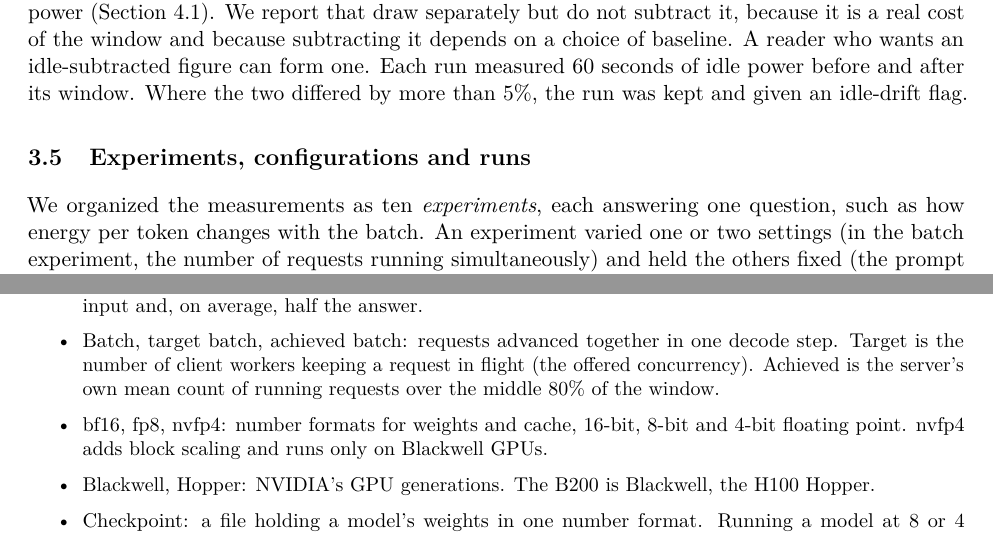
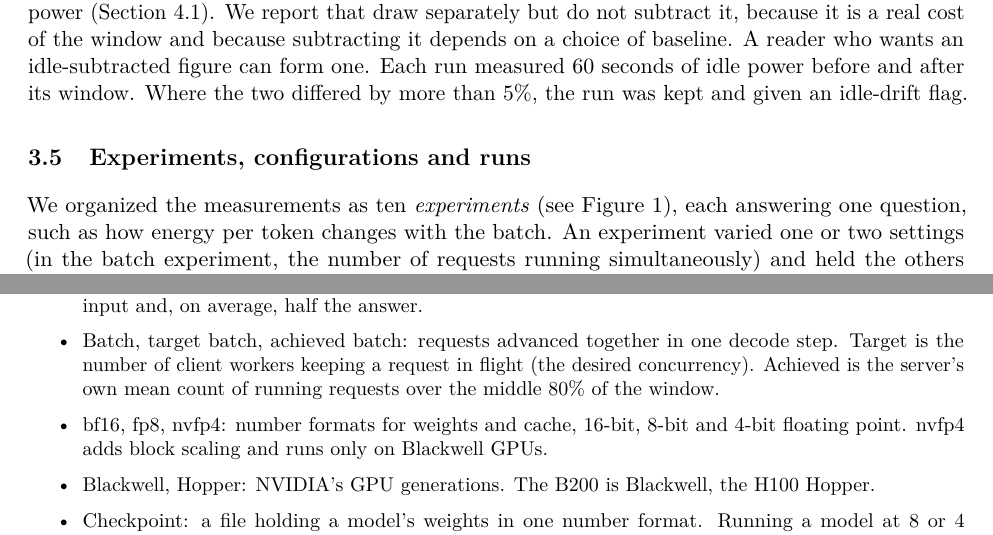
Before and after one commit to InferenceCarbon/measured-energy-per-token, a LaTeX paper (paper/paper.tex): two parts of pages 5 and 46 of 50, joined at a grey line, cut so that both start at the same text. Compiled offline with pdfLaTeX.

Commit message:
Version 1.0.1: glossary says desired concurrency; Section 3 points to Figure 1

```diff
--- a/paper/paper.tex
+++ b/paper/paper.tex
@@ -107,7 +107,7 @@ The figures are \emph{gross board energy}: the energy the GPU boards drew during
 
 \subsection{Experiments, configurations and runs}\label{sec:experiments}
 
-We organized the measurements as ten \emph{experiments}, each answering one question, such as how energy per token changes with the batch. An experiment varied one or two settings (in the batch experiment, the number of requests running simultaneously) and held the others fixed (the prompt length, the answer length and the weight precision). Within an experiment, a \emph{configuration} was one combination of settings for one model on one accelerator: for example, Qwen3-8B on one H100 at a target batch of 16. A \emph{run} was one metered execution of a configuration. Most configurations were run twice (Section~\ref{sec:stats}). Appendix~\ref{app:cells} lists the ten experiments and their settings. Figure~\ref{fig:experiments} summarizes the experiments, how a run proceeded and the shape of a decode request. We refer to them by the short labels c0 to c9b that the deposited data use: c1 is the batch experiment, c2 the context experiment, and so on.
+We organized the measurements as ten \emph{experiments} (see Figure~\ref{fig:experiments}), each answering one question, such as how energy per token changes with the batch. An experiment varied one or two settings (in the batch experiment, the number of requests running simultaneously) and held the others fixed (the prompt length, the answer length and the weight precision). Within an experiment, a \emph{configuration} was one combination of settings for one model on one accelerator: for example, Qwen3-8B on one H100 at a target batch of 16. A \emph{run} was one metered execution of a configuration. Most configurations were run twice (Section~\ref{sec:stats}). Appendix~\ref{app:cells} lists the ten experiments and their settings. Figure~\ref{fig:experiments} summarizes the experiments, how a run proceeded and the shape of a decode request. We refer to them by the short labels c0 to c9b that the deposited data use: c1 is the batch experiment, c2 the context experiment, and so on.
 
 A run proceeded as a 60 s idle window, cache warming and up to four warm-up requests, the metered window, and a second 60 s idle window. The meter started after warm-up with no request in flight. During the window a fixed number of client workers each kept one request in flight: the \emph{target batch}, or desired concurrency. Requests were issued until the window reached 60 s and 20,000 tokens, then drained before the meter stopped, so every request's energy and tokens fall inside the same window. The idle experiment (c0) and the simulated agent (c8) follow their own rules (Appendix~\ref{app:cells}). The \emph{achieved batch} we plot is the server's mean count of running requests, read every 0.5 s over the middle 80\% of the window. Where the harness predicted that the KV cache could not hold the target, it ran a smaller one and recorded it. The two runs of a configuration went to different pods where we had access to two of the accelerator type.
 
@@ -451,7 +451,7 @@ Version 1.0.1 excludes decode runs (experiments c1, c2, c6 and c7) below 0.95, a
 \begin{itemize}
 \item Agent, agentic request: a program that calls the model repeatedly, each call carrying the conversation so far plus new material. Our prompts are structured like a typical agentic request (Section~\ref{sec:experiments}).
 \item Attended context: every token the model looks back at while writing one token: cached prefix, fresh input and, on average, half the answer.
-\item Batch, target batch, achieved batch: requests advanced together in one decode step. Target is the number of client workers keeping a request in flight (the offered concurrency). Achieved is the server's own mean count of running requests over the middle 80\% of the window.
+\item Batch, target batch, achieved batch: requests advanced together in one decode step. Target is the number of client workers keeping a request in flight (the desired concurrency). Achieved is the server's own mean count of running requests over the middle 80\% of the window.
 \item bf16, fp8, nvfp4: number formats for weights and cache, 16-bit, 8-bit and 4-bit floating point. nvfp4 adds block scaling and runs only on Blackwell GPUs.
 \item Blackwell, Hopper: NVIDIA's GPU generations. The B200 is Blackwell, the H100 Hopper.
 \item Checkpoint: a file holding a model's weights in one number format. Running a model at 8 or 4 bits needs a file converted to that format, and different conversions of the same model can perform differently.
```
